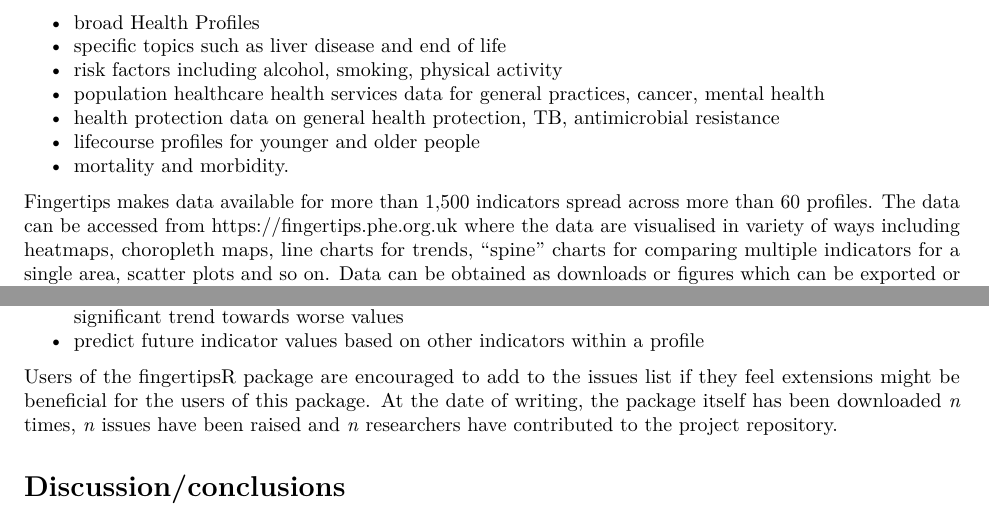
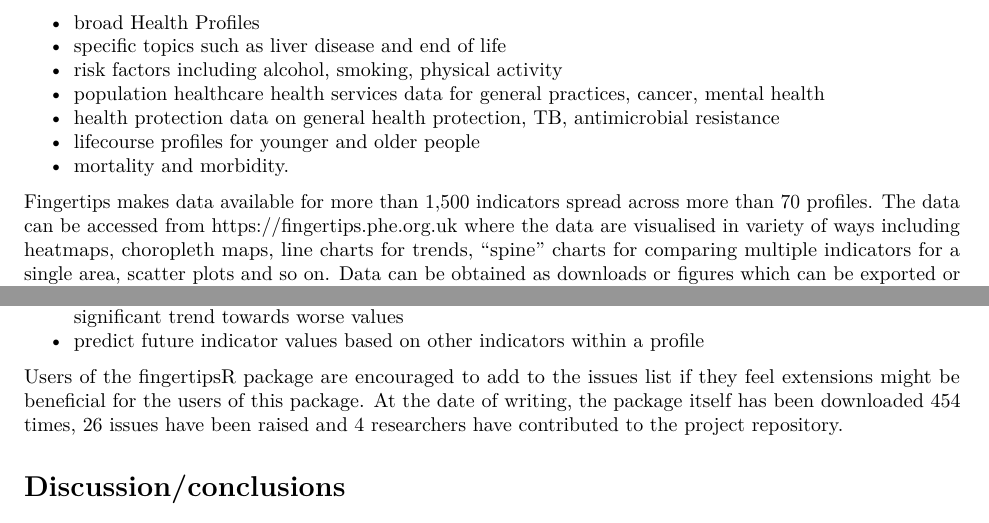
Before and after one commit to ropensci/fingertipsR, an R Markdown document (vignettes/fingertipsR_paper.Rmd): two parts of pages 1 and 4 of 5, joined at a grey line, cut so that both start at the same text. Rendered offline with R 4.5, knitr and Pandoc, then LaTeX, with nearby package versions; some code elsewhere in the file could not run offline; common packages that the code uses without loading them are loaded.

Commit message:
ADded Julian's comments and figures on the package downloads and issues

```diff
--- a/vignettes/fingertipsR_paper.Rmd
+++ b/vignettes/fingertipsR_paper.Rmd
@@ -38,7 +38,7 @@ The indicators are arranged in thematic or topical profiles covering a wide rang
 * lifecourse profiles for younger and older people
 * mortality and morbidity.
 
-Fingertips makes data available for more than 1,500 indicators spread across more than 60 profiles. The data can be accessed from <https://fingertips.phe.org.uk> where the data are visualised in variety of ways including heatmaps, choropleth maps, line charts for trends, "spine" charts for comparing multiple indicators for a single area, scatter plots and so on.
+Fingertips makes data available for more than 1,500 indicators spread across more than 70 profiles. The data can be accessed from <https://fingertips.phe.org.uk> where the data are visualised in variety of ways including heatmaps, choropleth maps, line charts for trends, "spine" charts for comparing multiple indicators for a single area, scatter plots and so on.
 Data can be obtained as downloads or figures which can be exported or cut and paste into reports and slides.
 
 A recent addition to the Fingertips platform was an [Automated Programming Interface](https://fingertips.phe.org.uk/api) to enable developers to re-use the data.
@@ -211,7 +211,7 @@ Some suggested extensions to the fingertipsR package include:
 
 Users of the fingertipsR package are encouraged to add to the issues list if they feel extensions might be beneficial for the users of this package.
 <!--ST - Seb, can you replace the *n*s here?-->
-At the date of writing, the package itself has been downloaded *n* times, *n* issues have been raised and *n* researchers have contributed to the project repository.
+At the date of writing, the package itself has been downloaded 454 times, 26 issues have been raised and 4 researchers have contributed to the project repository.
 
 # Discussion/conclusions
 
```
